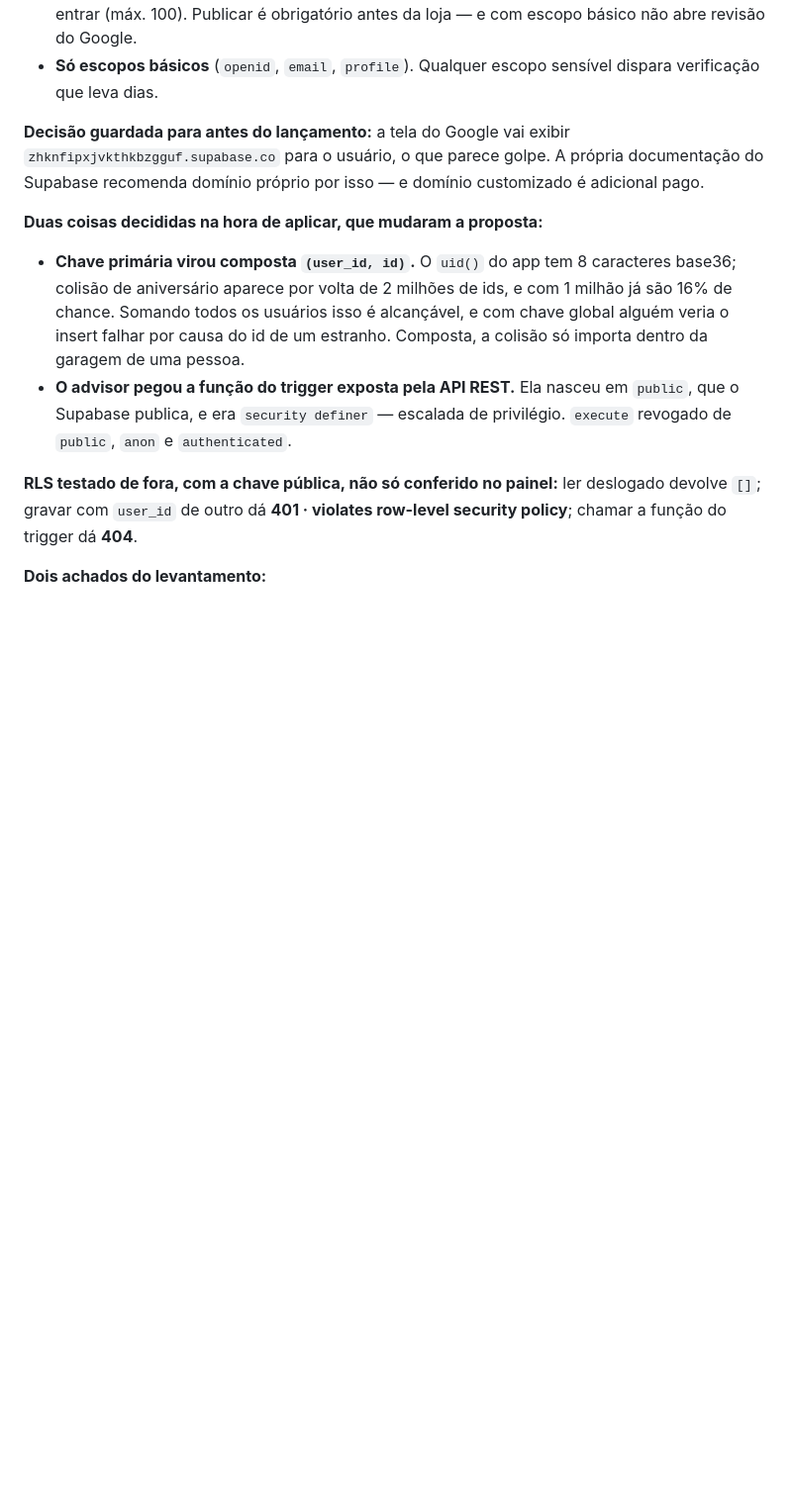
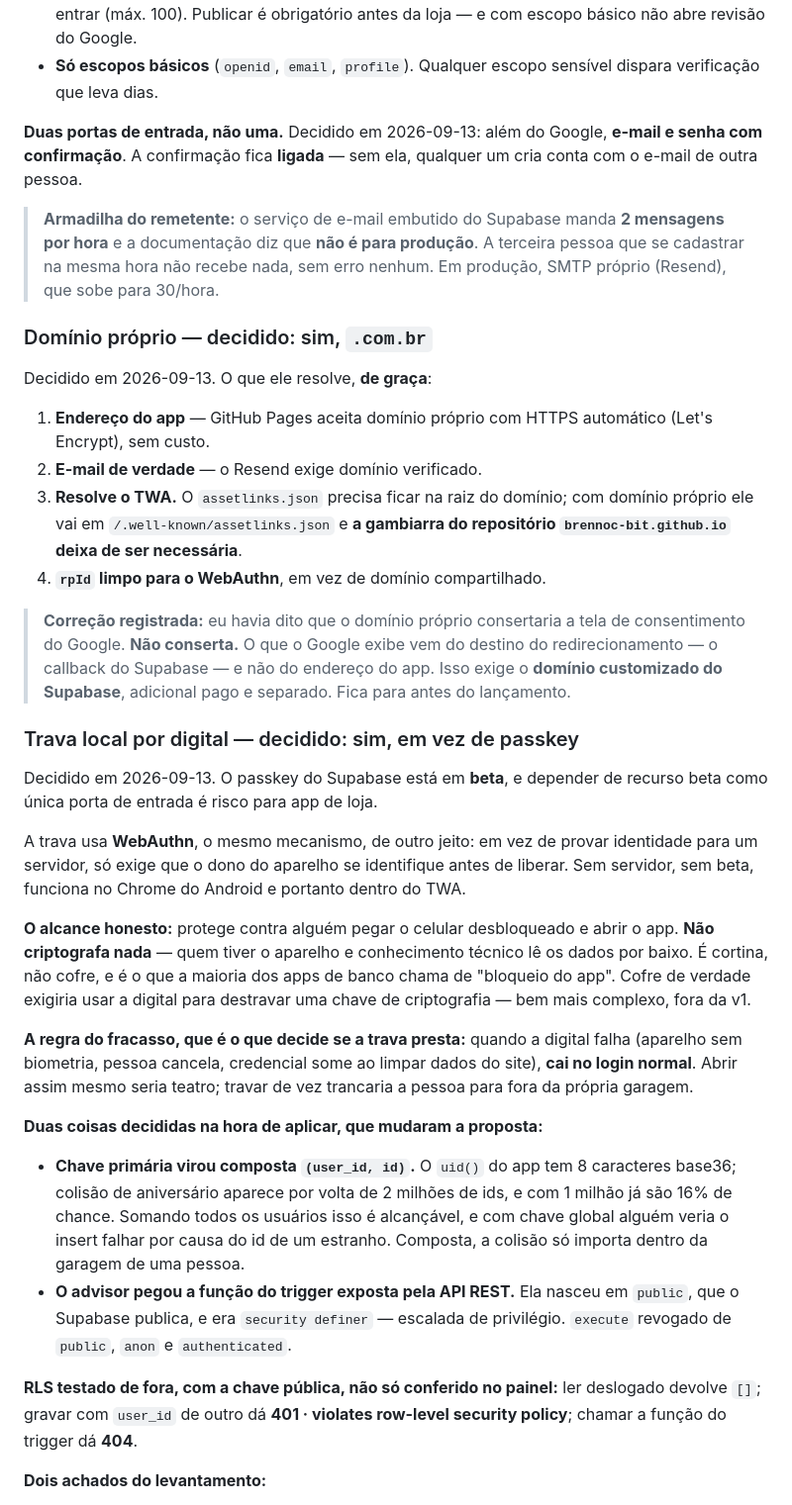
Before and after one commit to brennoc-bit/egarage, a Markdown page: PROGRESS.md, the part around the change. Shown at 99% size. Drawn GitHub-style; blank space fills up the shorter version.

Commit message:
Registra dominio proprio, trava local por digital e corrige um erro meu
Duas decisoes do usuario. Dominio .com.br proprio, e trava local por digital em
vez de passkey, porque o passkey do Supabase esta em beta e depender de recurso
beta como unica porta de entrada e risco para app de loja.

Correcao importante: eu havia dito que o dominio proprio consertaria a tela de
consentimento do Google, que hoje mostra o endereco tecnico do projeto Supabase
ao usuario. Nao conserta. O que o Google exibe vem do destino do
redirecionamento, que e o callback do Supabase, nao o endereco do app. Consertar
exige o dominio customizado do Supabase, adicional pago e separado da compra do
dominio. O usuario decidiu comprar em parte por causa disso, entao a correcao
fica escrita nos dois arquivos.

O que o dominio resolve de fato, de graca: endereco do app com HTTPS automatico
no GitHub Pages, remetente verificado no Resend, rpId limpo para o WebAuthn e —
o maior — o assetlinks do TWA na raiz do dominio, o que elimina a necessidade de
criar um repositorio brennoc-bit.github.io so para servir aquele arquivo.

Sobre a trava: ela protege contra alguem pegar o celular desbloqueado, e nao
criptografa nada. Fica escrito, para ninguem vender como seguranca o que e
conveniencia. E a regra do fracasso — digital que falha cai no login normal — e
o que impede a trava de virar teatro ou de trancar a pessoa para fora.

Co-Authored-By: Claude Opus 5 <noreply@anthropic.com>

```diff
--- a/PROGRESS.md
+++ b/PROGRESS.md
@@ -857,10 +857,53 @@ Três coisas dessa etapa que custam tempo se esquecidas:
 - **Só escopos básicos** (`openid`, `email`, `profile`). Qualquer escopo sensível
   dispara verificação que leva dias.
 
-**Decisão guardada para antes do lançamento:** a tela do Google vai exibir
-`zhknfipxjvkthkbzgguf.supabase.co` para o usuário, o que parece golpe. A própria
-documentação do Supabase recomenda domínio próprio por isso — e domínio
-customizado é adicional pago.
+**Duas portas de entrada, não uma.** Decidido em 2026-09-13: além do Google,
+**e-mail e senha com confirmação**. A confirmação fica **ligada** — sem ela,
+qualquer um cria conta com o e-mail de outra pessoa.
+
+> **Armadilha do remetente:** o serviço de e-mail embutido do Supabase manda
+> **2 mensagens por hora** e a documentação diz que **não é para produção**. A
+> terceira pessoa que se cadastrar na mesma hora não recebe nada, sem erro
+> nenhum. Em produção, SMTP próprio (Resend), que sobe para 30/hora.
+
+### Domínio próprio — decidido: sim, `.com.br`
+
+Decidido em 2026-09-13. O que ele resolve, **de graça**:
+
+1. **Endereço do app** — GitHub Pages aceita domínio próprio com HTTPS
+   automático (Let's Encrypt), sem custo.
+2. **E-mail de verdade** — o Resend exige domínio verificado.
+3. **Resolve o TWA.** O `assetlinks.json` precisa ficar na raiz do domínio; com
+   domínio próprio ele vai em `/.well-known/assetlinks.json` e **a gambiarra do
+   repositório `brennoc-bit.github.io` deixa de ser necessária**.
+4. **`rpId` limpo para o WebAuthn**, em vez de domínio compartilhado.
+
+> **Correção registrada:** eu havia dito que o domínio próprio consertaria a tela
+> de consentimento do Google. **Não conserta.** O que o Google exibe vem do
+> destino do redirecionamento — o callback do Supabase — e não do endereço do
+> app. Isso exige o **domínio customizado do Supabase**, adicional pago e
+> separado. Fica para antes do lançamento.
+
+### Trava local por digital — decidido: sim, em vez de passkey
+
+Decidido em 2026-09-13. O passkey do Supabase está em **beta**, e depender de
+recurso beta como única porta de entrada é risco para app de loja.
+
+A trava usa **WebAuthn**, o mesmo mecanismo, de outro jeito: em vez de provar
+identidade para um servidor, só exige que o dono do aparelho se identifique
+antes de liberar. Sem servidor, sem beta, funciona no Chrome do Android e
+portanto dentro do TWA.
+
+**O alcance honesto:** protege contra alguém pegar o celular desbloqueado e abrir
+o app. **Não criptografa nada** — quem tiver o aparelho e conhecimento técnico lê
+os dados por baixo. É cortina, não cofre, e é o que a maioria dos apps de banco
+chama de "bloqueio do app". Cofre de verdade exigiria usar a digital para
+destravar uma chave de criptografia — bem mais complexo, fora da v1.
+
+**A regra do fracasso, que é o que decide se a trava presta:** quando a digital
+falha (aparelho sem biometria, pessoa cancela, credencial some ao limpar dados
+do site), **cai no login normal**. Abrir assim mesmo seria teatro; travar de vez
+trancaria a pessoa para fora da própria garagem.
 
 **Duas coisas decididas na hora de aplicar, que mudaram a proposta:**
 
```
Also changed, not shown: autolog/LOGIN-GOOGLE.md (+12 -5 lines).
